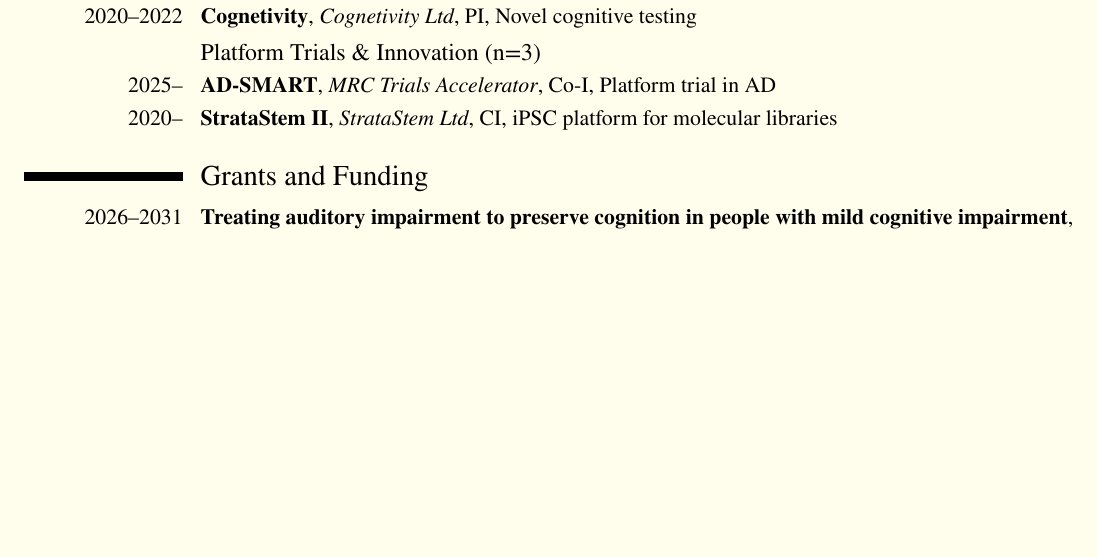
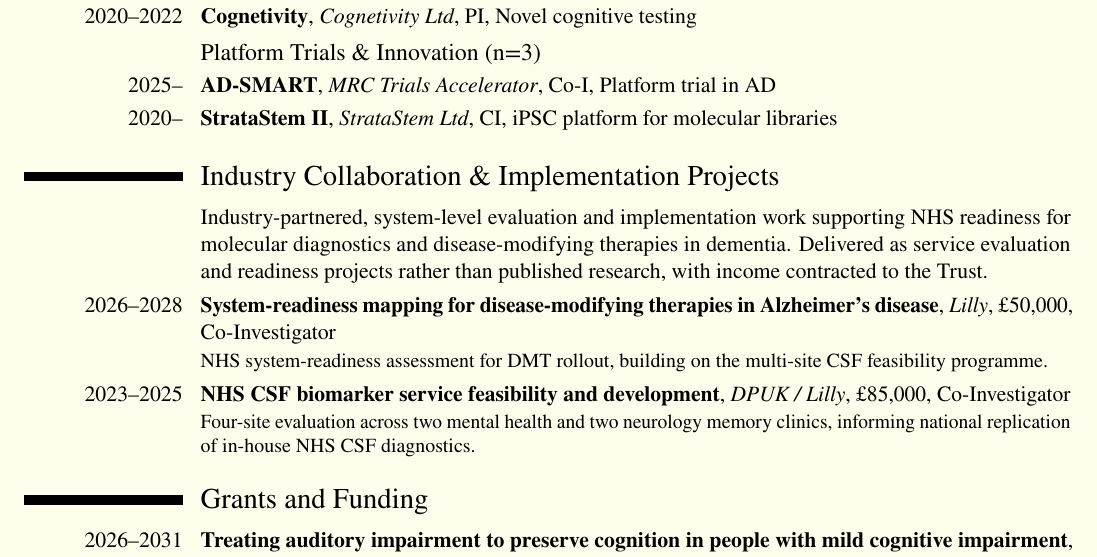
Before and after one commit to sadneurons/CVLatex, a LaTeX CV (cv_dunne_june_2026.tex): part of page 3 of 10, cut so that both start at the same text, the shorter picture padded with empty space. Compiled offline with LuaLaTeX; a missing font is replaced by an installed copy or a similar font.

Commit message:
Add QI projects

```diff
--- a/cv_dunne_june_2026.tex
+++ b/cv_dunne_june_2026.tex
@@ -160,6 +160,11 @@
 \subsection{Platform Trials \& Innovation (n=3)}
 \cventry{2025--}{AD-SMART}{MRC Trials Accelerator}{Co-I}{Platform trial in AD}{}
 \cventry{2020--}{StrataStem II}{StrataStem Ltd}{CI}{iPSC platform for molecular libraries}{}
+
+\section{Industry Collaboration \& Implementation Projects}
+\cvline{}{Industry-partnered, system-level evaluation and implementation work supporting NHS readiness for molecular diagnostics and disease-modifying therapies in dementia. Delivered as service evaluation and readiness projects rather than published research, with income contracted to the Trust.}
+\cventry{2026--2028}{System-readiness mapping for disease-modifying therapies in Alzheimer's disease}{Lilly}{£50,000}{Co-Investigator}{NHS system-readiness assessment for DMT rollout, building on the multi-site CSF feasibility programme.}
+\cventry{2023--2025}{NHS CSF biomarker service feasibility and development}{DPUK / Lilly}{£85,000}{Co-Investigator}{Four-site evaluation across two mental health and two neurology memory clinics, informing national replication of in-house NHS CSF diagnostics.}
 
 \section{Grants and Funding}
 \cventry{2026--2031}{Treating auditory impairment to preserve cognition in people with mild cognitive impairment}{NIHR PGfAR}{£3.4 million}{Co-Applicant}{}
```
Also changed, not shown: cv_dunne_june_2026_2page.tex (+1 -0 lines), cv_dunne_june_2026.pdf (added).
